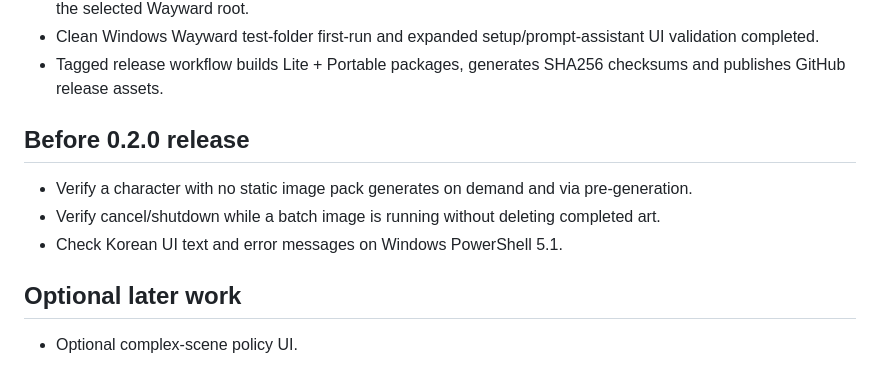
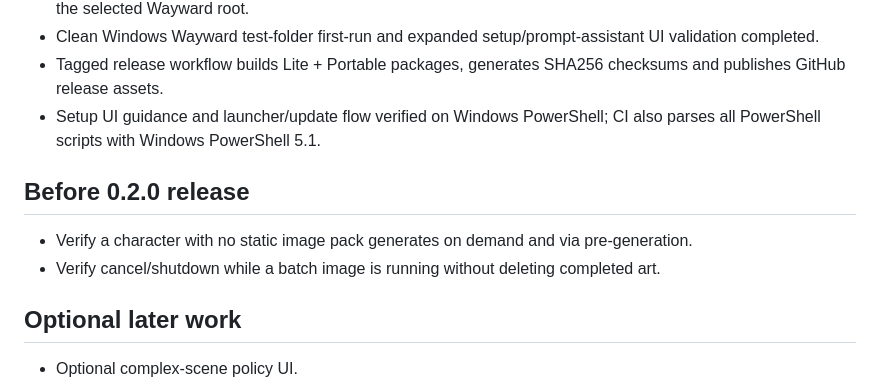
Before and after one commit to danhk0612/wayward-imagegen-anima, a Markdown page: ROADMAP.md, the part around the change. Drawn GitHub-style.

Commit message:
docs: mark Windows PowerShell setup validation complete

```diff
--- a/ROADMAP.md
+++ b/ROADMAP.md
@@ -36,12 +36,12 @@ Completed:
 - Portable updater preserves custom image/state paths and auto-stops only an idle backend proven to belong to the selected Wayward root.
 - Clean Windows Wayward test-folder first-run and expanded setup/prompt-assistant UI validation completed.
 - Tagged release workflow builds Lite + Portable packages, generates SHA256 checksums and publishes GitHub release assets.
+- Setup UI guidance and launcher/update flow verified on Windows PowerShell; CI also parses all PowerShell scripts with Windows PowerShell 5.1.
 
 ## Before 0.2.0 release
 
 - Verify a character with no static image pack generates on demand and via pre-generation.
 - Verify cancel/shutdown while a batch image is running without deleting completed art.
-- Check Korean UI text and error messages on Windows PowerShell 5.1.
 
 ## Optional later work
 
```
